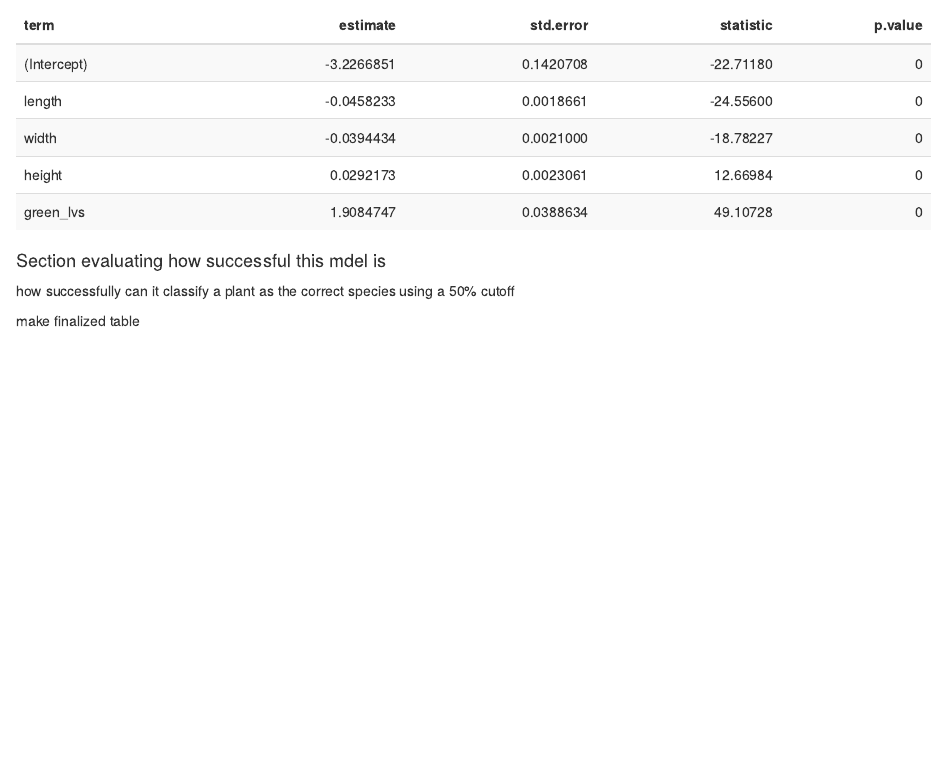
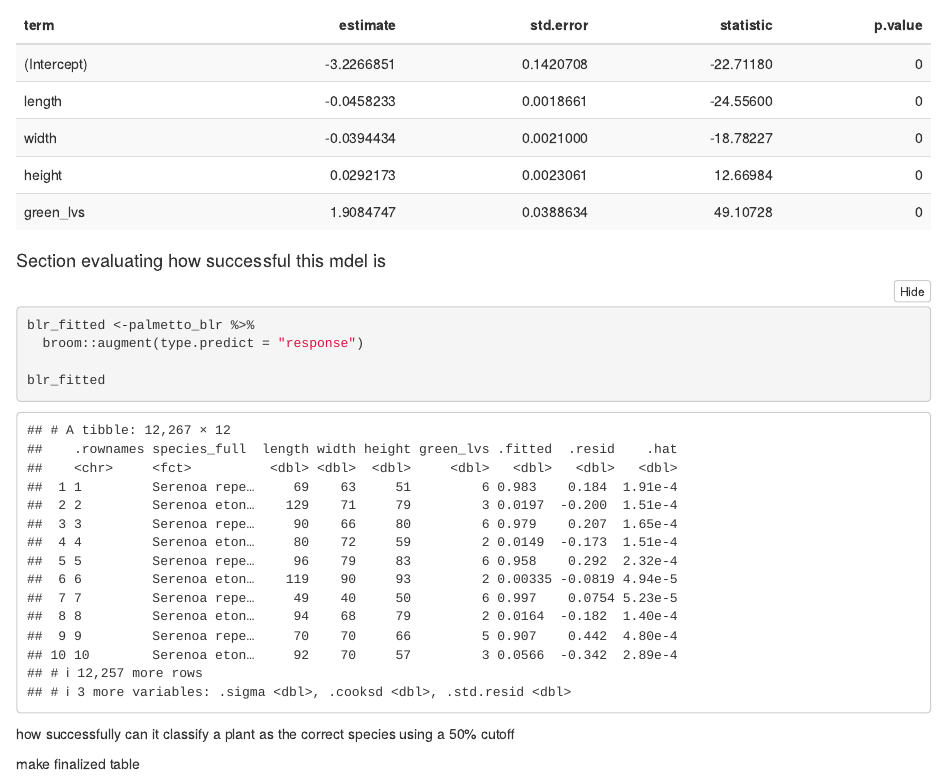
Before and after one commit to anakunz/esm244_assignment2, an R Markdown document (a2_task2_anastasia_kunz.Rmd): the page in a window 1100 px wide, from 4170 px down. Rendered offline with R 4.5, knitr and Pandoc, with nearby package versions; folded parts are opened; code that draws random numbers runs with fixed seeds of ours.

Commit message:
just to be sure

````diff
--- a/a2_task2_anastasia_kunz.Rmd
+++ b/a2_task2_anastasia_kunz.Rmd
@@ -154,6 +154,14 @@ palm_table %>%
 
 #### Section evaluating how successful this mdel is
 
+```{r}
+blr_fitted <-palmetto_blr %>%
+  broom::augment(type.predict = "response")
+
+blr_fitted
+```
+
+
 how successfully can it classify a plant as the correct species using a 50% cutoff
 
 make finalized table
````
